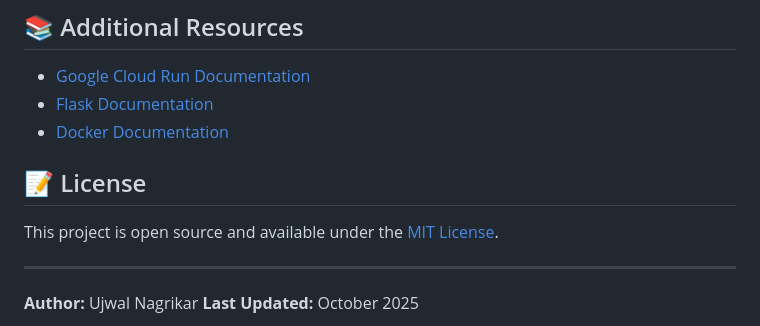
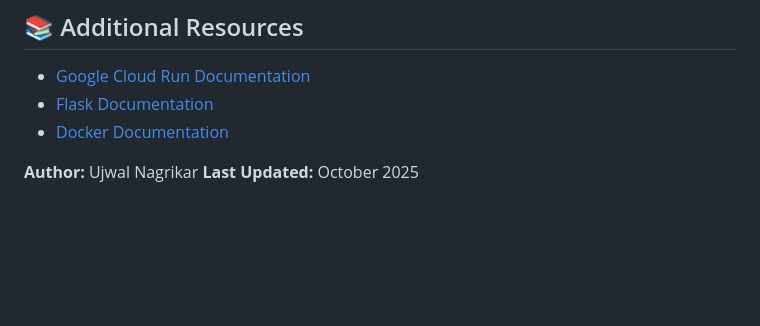
Before and after one commit to UjwalNagrikar/GCP-Serverless-Cloud-Run, a Markdown page: README.md, the part around the change. GitHub-like rendering; blank space fills up the shorter version.

Commit message:
Remove license information from README
Removed license section from README.

```diff
--- a/README.md
+++ b/README.md
@@ -232,11 +232,7 @@ gcloud run services delete my-cloudrun-app --region asia-south1
 - [Flask Documentation](https://flask.palletsprojects.com/)
 - [Docker Documentation](https://docs.docker.com/)
 
-## 📝 License
 
-This project is open source and available under the [MIT License](LICENSE).
-
----
 
 **Author:** Ujwal Nagrikar
 **Last Updated:** October 2025
```
